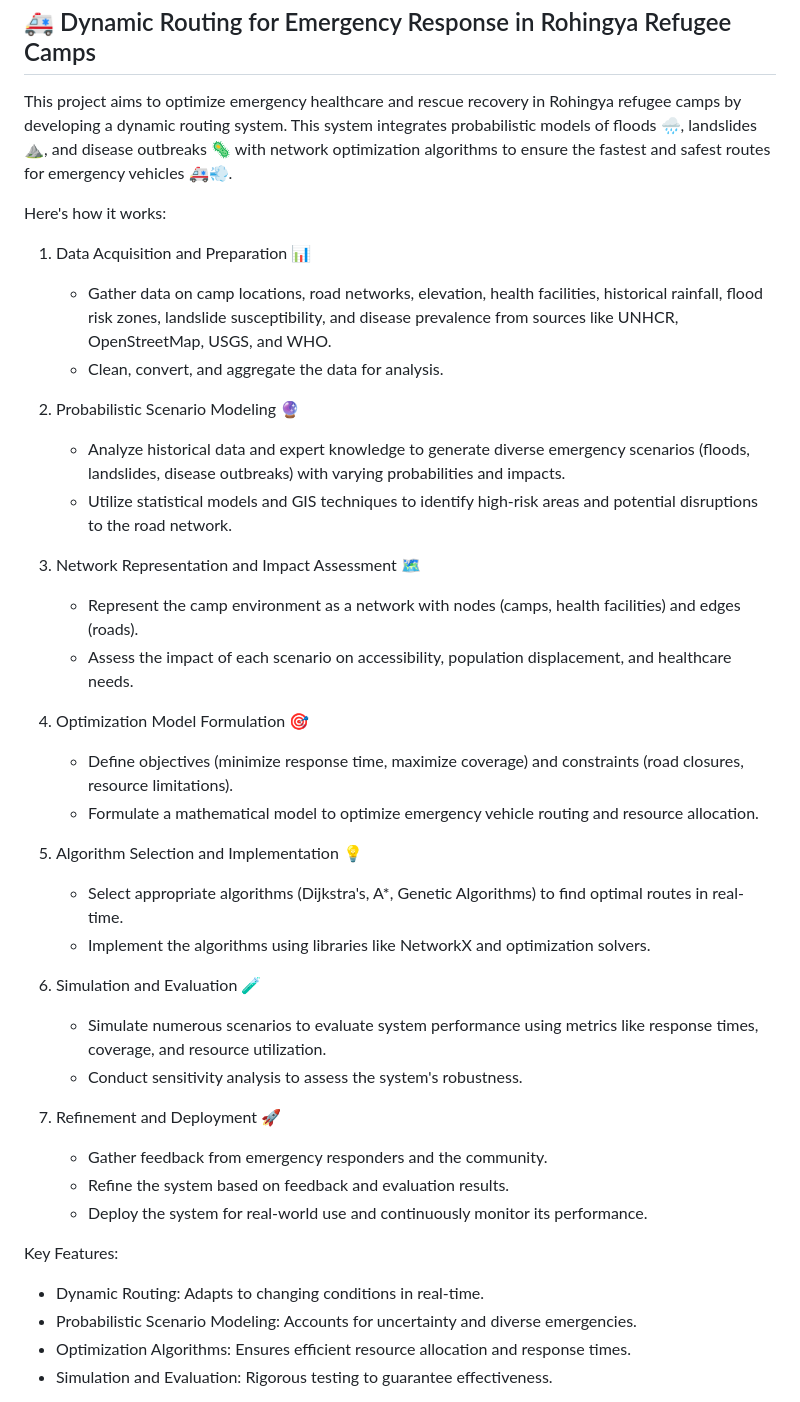
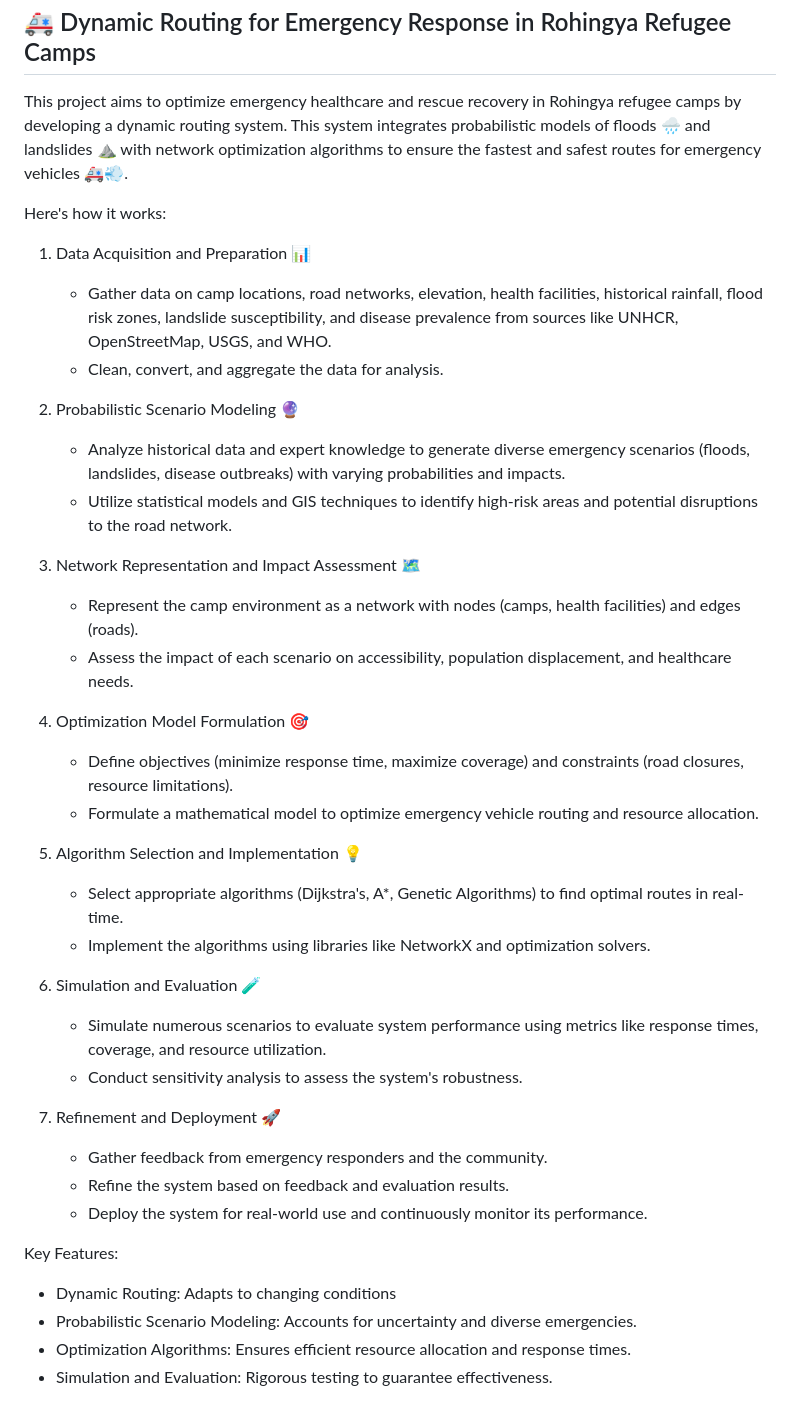
Before and after one commit to Jerric1801/cox-analysis, a Markdown page: README.md, the part around the change. GitHub-like rendering.

```diff
--- a/README.md
+++ b/README.md
@@ -1,7 +1,7 @@
 🚑 Dynamic Routing for Emergency Response in Rohingya Refugee Camps
 -------------------------------------------------------------------
 
-This project aims to optimize emergency healthcare and rescue recovery in Rohingya refugee camps by developing a dynamic routing system. This system integrates probabilistic models of floods 🌧️, landslides ⛰️, and disease outbreaks 🦠 with network optimization algorithms to ensure the fastest and safest routes for emergency vehicles 🚑💨.
+This project aims to optimize emergency healthcare and rescue recovery in Rohingya refugee camps by developing a dynamic routing system. This system integrates probabilistic models of floods 🌧️ and landslides ⛰️ with network optimization algorithms to ensure the fastest and safest routes for emergency vehicles 🚑💨.
 
 Here's how it works:
 
@@ -9,14 +9,17 @@ Here's how it works:
 
     -   Gather data on camp locations, road networks, elevation, health facilities, historical rainfall, flood risk zones, landslide susceptibility, and disease prevalence from sources like UNHCR, OpenStreetMap, USGS, and WHO.
     -   Clean, convert, and aggregate the data for analysis.
+
 2.  Probabilistic Scenario Modeling 🔮
 
     -   Analyze historical data and expert knowledge to generate diverse emergency scenarios (floods, landslides, disease outbreaks) with varying probabilities and impacts.
     -   Utilize statistical models and GIS techniques to identify high-risk areas and potential disruptions to the road network.
+
 3.  Network Representation and Impact Assessment 🗺️
 
     -   Represent the camp environment as a network with nodes (camps, health facilities) and edges (roads).
     -   Assess the impact of each scenario on accessibility, population displacement, and healthcare needs.
+
 4.  Optimization Model Formulation 🎯
 
     -   Define objectives (minimize response time, maximize coverage) and constraints (road closures, resource limitations).
@@ -25,10 +28,12 @@ Here's how it works:
 
     -   Select appropriate algorithms (Dijkstra's, A*, Genetic Algorithms) to find optimal routes in real-time.
     -   Implement the algorithms using libraries like NetworkX and optimization solvers.
+
 6.  Simulation and Evaluation 🧪
 
     -   Simulate numerous scenarios to evaluate system performance using metrics like response times, coverage, and resource utilization.
     -   Conduct sensitivity analysis to assess the system's robustness.
+
 7.  Refinement and Deployment 🚀
 
     -   Gather feedback from emergency responders and the community.
@@ -37,7 +42,7 @@ Here's how it works:
 
 Key Features:
 
--   Dynamic Routing: Adapts to changing conditions in real-time.
+-   Dynamic Routing: Adapts to changing conditions
 -   Probabilistic Scenario Modeling: Accounts for uncertainty and diverse emergencies.
 -   Optimization Algorithms: Ensures efficient resource allocation and response times.
 -   Simulation and Evaluation: Rigorous testing to guarantee effectiveness.
```
